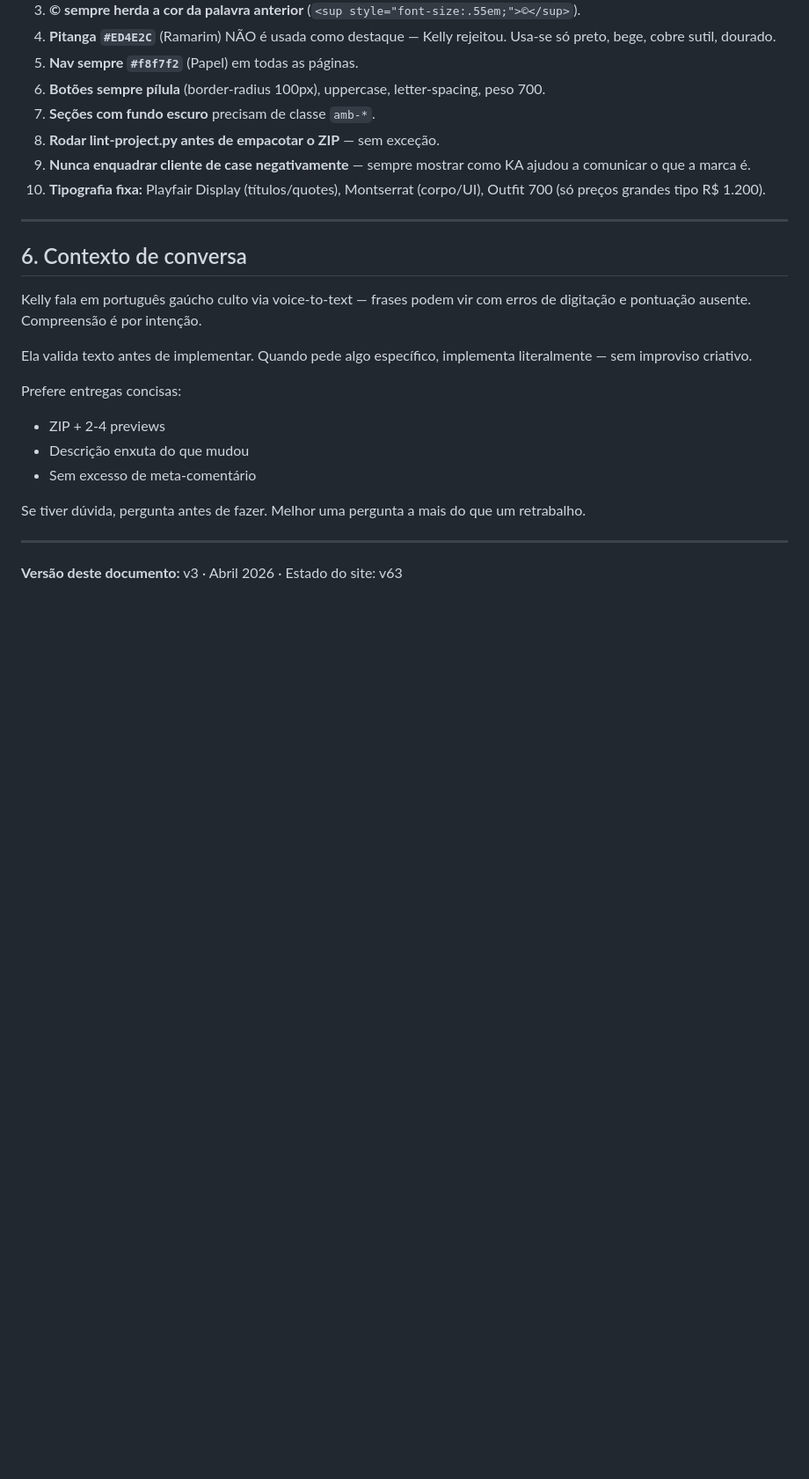
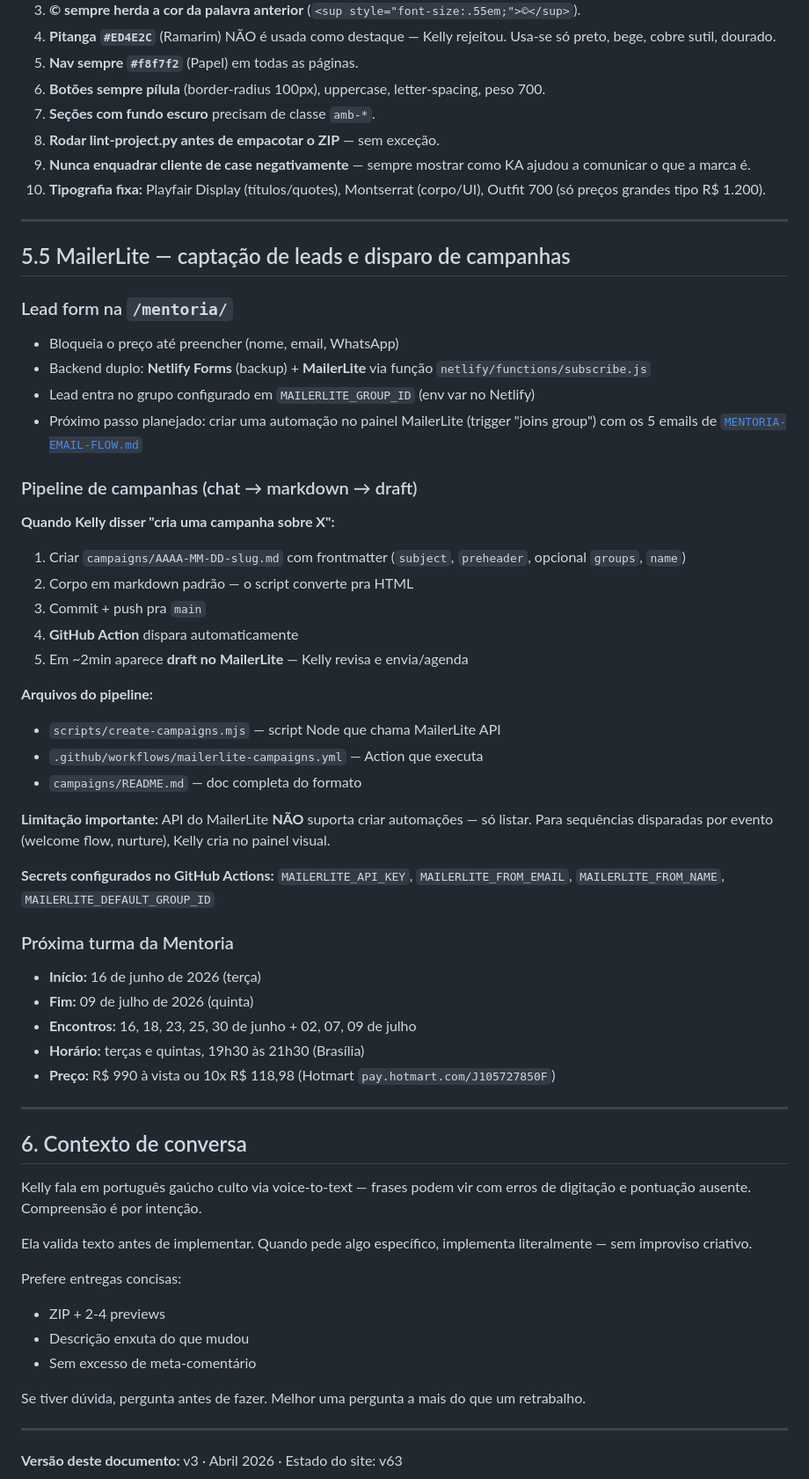
Before and after one commit to kellyalbertkabrand/kellyalbert-site, a Markdown page: INICIO-DE-CHAT-KA.md, the part around the change. Shown at 88% size. GitHub-like rendering; blank space fills up the shorter version.

```diff
--- a/INICIO-DE-CHAT-KA.md
+++ b/INICIO-DE-CHAT-KA.md
@@ -154,6 +154,43 @@ Todos os 7 cases terminam com botão único "Ver todos os cases":
 
 ---
 
+## 5.5 MailerLite — captação de leads e disparo de campanhas
+
+### Lead form na `/mentoria/`
+- Bloqueia o preço até preencher (nome, email, WhatsApp)
+- Backend duplo: **Netlify Forms** (backup) + **MailerLite** via função `netlify/functions/subscribe.js`
+- Lead entra no grupo configurado em `MAILERLITE_GROUP_ID` (env var no Netlify)
+- Próximo passo planejado: criar uma automação no painel MailerLite (trigger "joins group") com os 5 emails de [`MENTORIA-EMAIL-FLOW.md`](./MENTORIA-EMAIL-FLOW.md)
+
+### Pipeline de campanhas (chat → markdown → draft)
+
+**Quando Kelly disser "cria uma campanha sobre X":**
+
+1. Criar `campaigns/AAAA-MM-DD-slug.md` com frontmatter (`subject`, `preheader`, opcional `groups`, `name`)
+2. Corpo em markdown padrão — o script converte pra HTML
+3. Commit + push pra `main`
+4. **GitHub Action** dispara automaticamente
+5. Em ~2min aparece **draft no MailerLite** — Kelly revisa e envia/agenda
+
+**Arquivos do pipeline:**
+- `scripts/create-campaigns.mjs` — script Node que chama MailerLite API
+- `.github/workflows/mailerlite-campaigns.yml` — Action que executa
+- `campaigns/README.md` — doc completa do formato
+
+**Limitação importante:** API do MailerLite **NÃO** suporta criar automações — só listar. Para sequências disparadas por evento (welcome flow, nurture), Kelly cria no painel visual.
+
+**Secrets configurados no GitHub Actions:**
+`MAILERLITE_API_KEY`, `MAILERLITE_FROM_EMAIL`, `MAILERLITE_FROM_NAME`, `MAILERLITE_DEFAULT_GROUP_ID`
+
+### Próxima turma da Mentoria
+- **Início:** 16 de junho de 2026 (terça)
+- **Fim:** 09 de julho de 2026 (quinta)
+- **Encontros:** 16, 18, 23, 25, 30 de junho + 02, 07, 09 de julho
+- **Horário:** terças e quintas, 19h30 às 21h30 (Brasília)
+- **Preço:** R$ 990 à vista ou 10x R$ 118,98 (Hotmart `pay.hotmart.com/J105727850F`)
+
+---
+
 ## 6. Contexto de conversa
 
 Kelly fala em português gaúcho culto via voice-to-text — frases podem vir com erros de digitação e pontuação ausente. Compreensão é por intenção.
```
Also changed, not shown: CLAUDE.md (added, +59 -0 lines).
